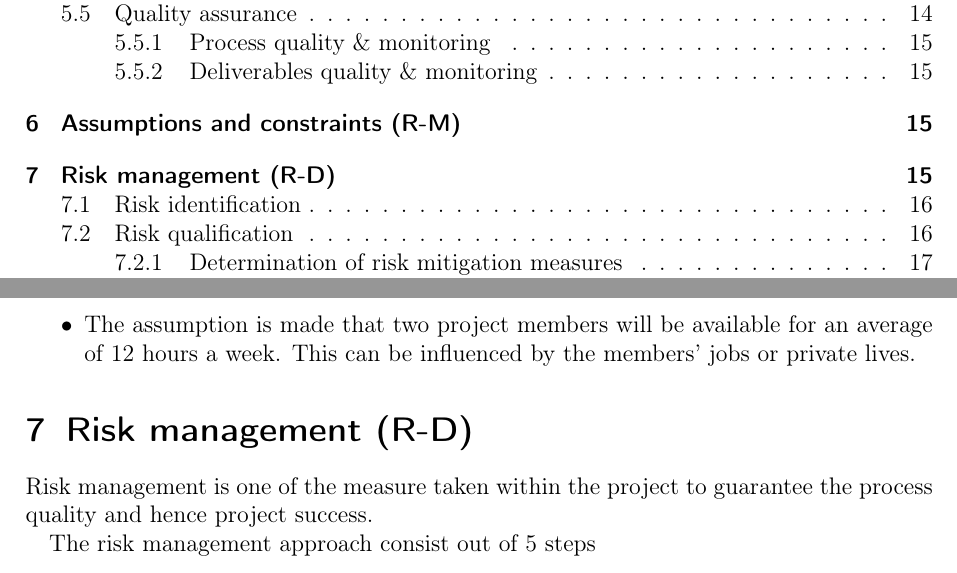
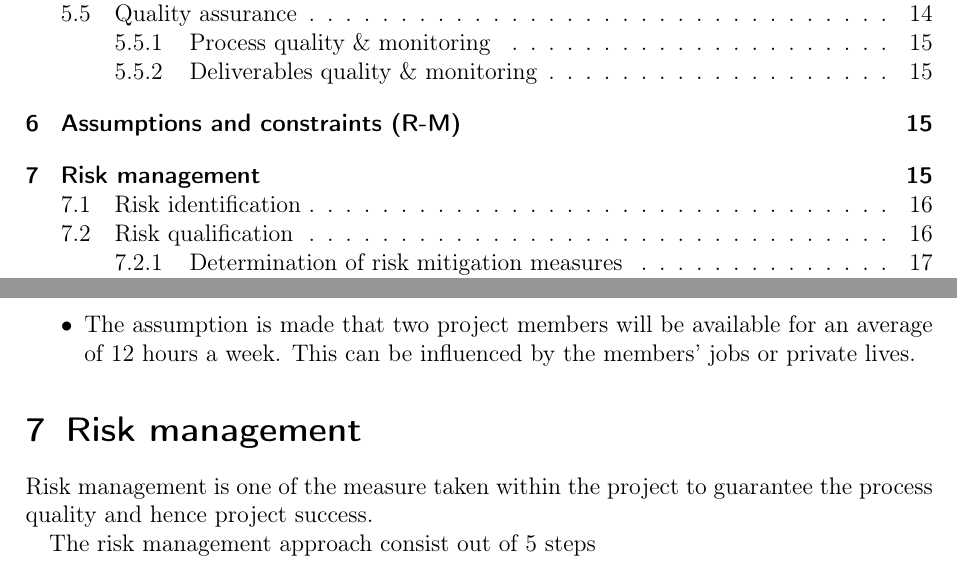
Before and after one commit to DanielSchiavini/ampersand-abi, a LaTeX document (Planning/Planning.tex, which reads Planning/Sections/Risk-management.tex): two parts of pages 2 and 15 of 26, joined at a grey line, cut so that both start at the same text. Compiled offline with pdfLaTeX.

Commit message:
Reviewing risk management

```diff
--- a/Planning/Sections/Risk-management.tex
+++ b/Planning/Sections/Risk-management.tex
@@ -1,5 +1,5 @@
 % !TEX root = ../Planning.tex
-\section{Risk management (R-D)}
+\section{Risk management}
 \label{sec:risk-management}
 Risk management is one of the measure taken within the project to guarantee the process quality and hence project success.
 
```
